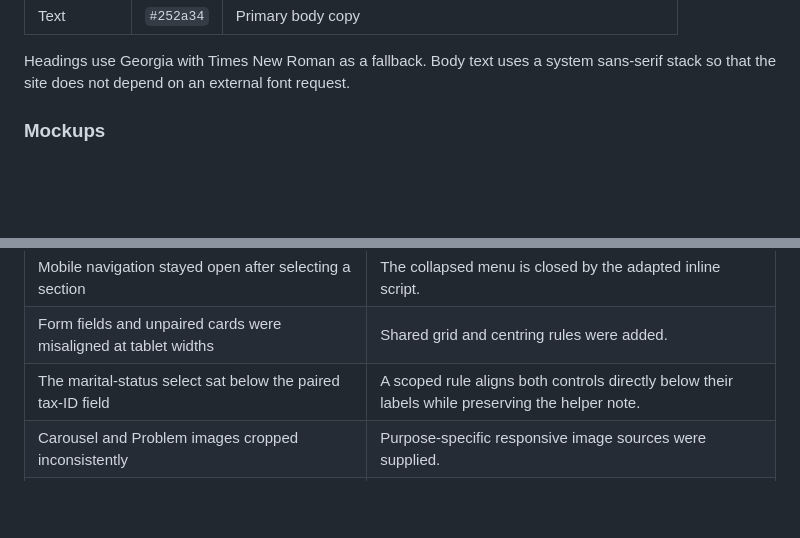
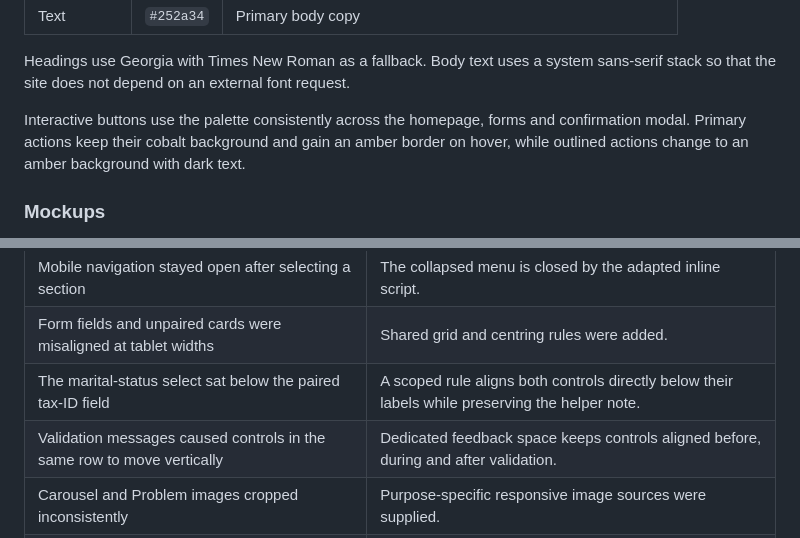
Before and after one commit to leonardodeutsch23/SteuerNotta, a Markdown page: README.md, 2 parts joined by grey strips. Drawn GitHub-style; blank space fills up the shorter version.

Commit message:
Document recent interaction refinements

```diff
--- a/README.md
+++ b/README.md
@@ -118,6 +118,10 @@ clinical application.
 
 Headings use Georgia with Times New Roman as a fallback. Body text uses a system sans-serif stack so
 that the site does not depend on an external font request.
+
+Interactive buttons use the palette consistently across the homepage, forms and confirmation modal.
+Primary actions keep their cobalt background and gain an amber border on hover, while outlined
+actions change to an amber background with dark text.
 
 ### Mockups
 
@@ -291,6 +295,7 @@ Current headline results:
 | Mobile navigation stayed open after selecting a section | The collapsed menu is closed by the adapted inline script. |
 | Form fields and unpaired cards were misaligned at tablet widths | Shared grid and centring rules were added. |
 | The marital-status select sat below the paired tax-ID field | A scoped rule aligns both controls directly below their labels while preserving the helper note. |
+| Validation messages caused controls in the same row to move vertically | Dedicated feedback space keeps controls aligned before, during and after validation. |
 | Carousel and Problem images cropped inconsistently | Purpose-specific responsive image sources were supplied. |
 | Desktop navbar action could extend beyond the viewport | The responsive action gap was reduced and rechecked at 1440px. |
 | Internal form links opened unnecessary new tabs | `target="_blank"` was removed from all three language cards. |
```
